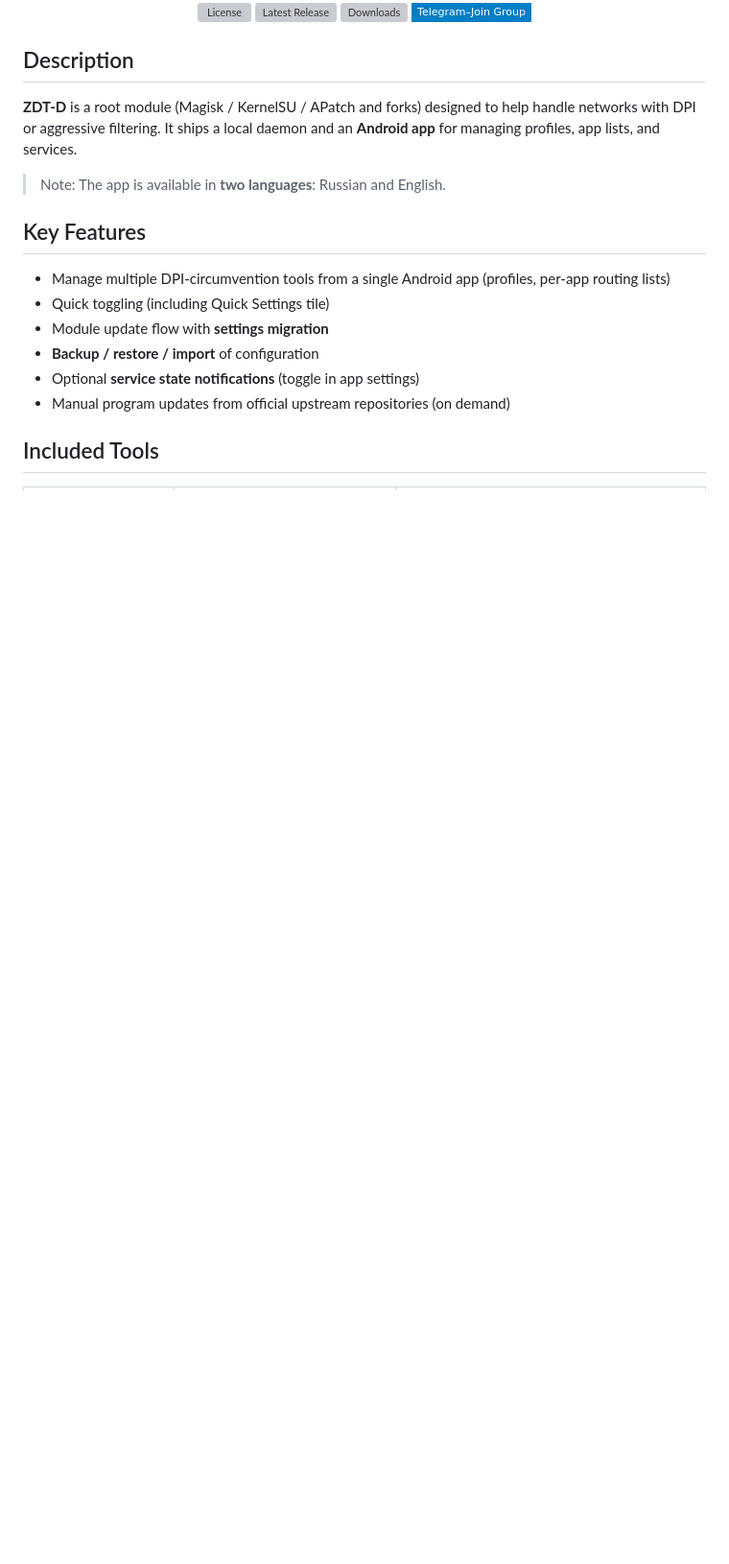
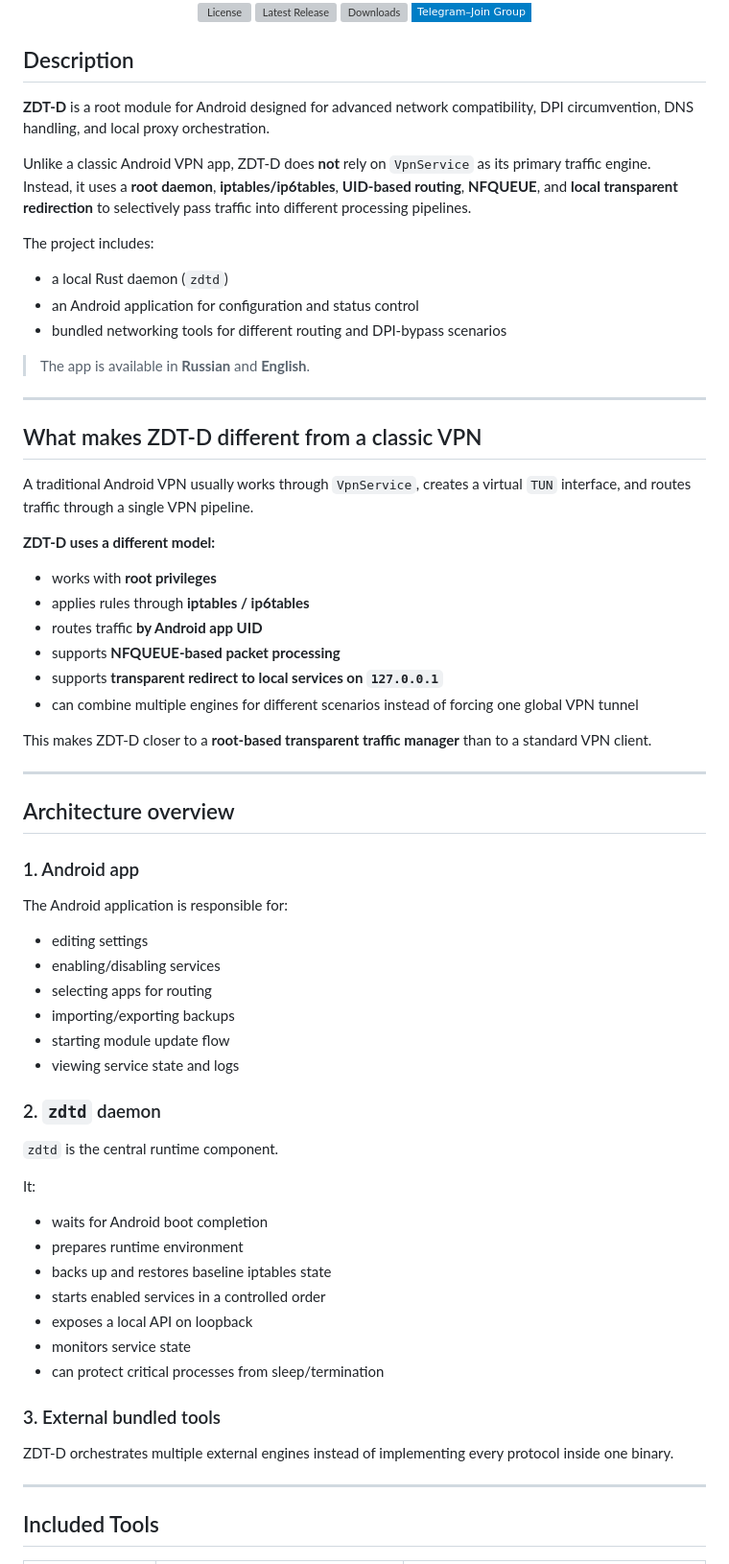
Before and after one commit to GAME-OVER-op/ZDT-D, a Markdown page: README.md, the part around one of its changes. Shown at 96% size. Drawn GitHub-style; badges without logos; blank space fills up the shorter version; grey boxes are pictures that could not be loaded.

```diff
--- a/README.md
+++ b/README.md
@@ -21,19 +21,67 @@
 
 ## Description
 
-**ZDT-D** is a root module (Magisk / KernelSU / APatch and forks) designed to help handle networks with DPI or aggressive filtering.
-It ships a local daemon and an **Android app** for managing profiles, app lists, and services.
+**ZDT-D** is a root module for Android designed for advanced network compatibility, DPI circumvention, DNS handling, and local proxy orchestration.
 
-> Note: The app is available in **two languages**: Russian and English.
+Unlike a classic Android VPN app, ZDT-D does **not** rely on `VpnService` as its primary traffic engine.
+Instead, it uses a **root daemon**, **iptables/ip6tables**, **UID-based routing**, **NFQUEUE**, and **local transparent redirection** to selectively pass traffic into different processing pipelines.
 
-## Key Features
+The project includes:
 
-- Manage multiple DPI-circumvention tools from a single Android app (profiles, per-app routing lists)
-- Quick toggling (including Quick Settings tile)
-- Module update flow with **settings migration**
-- **Backup / restore / import** of configuration
-- Optional **service state notifications** (toggle in app settings)
-- Manual program updates from official upstream repositories (on demand)
+- a local Rust daemon (`zdtd`)
+- an Android application for configuration and status control
+- bundled networking tools for different routing and DPI-bypass scenarios
+
+> The app is available in **Russian** and **English**.
+
+---
+
+## What makes ZDT-D different from a classic VPN
+
+A traditional Android VPN usually works through `VpnService`, creates a virtual `TUN` interface, and routes traffic through a single VPN pipeline.
+
+**ZDT-D uses a different model:**
+
+- works with **root privileges**
+- applies rules through **iptables / ip6tables**
+- routes traffic **by Android app UID**
+- supports **NFQUEUE-based packet processing**
+- supports **transparent redirect to local services on `127.0.0.1`**
+- can combine multiple engines for different scenarios instead of forcing one global VPN tunnel
+
+This makes ZDT-D closer to a **root-based transparent traffic manager** than to a standard VPN client.
+
+---
+
+## Architecture overview
+
+### 1. Android app
+The Android application is responsible for:
+
+- editing settings
+- enabling/disabling services
+- selecting apps for routing
+- importing/exporting backups
+- starting module update flow
+- viewing service state and logs
+
+### 2. `zdtd` daemon
+`zdtd` is the central runtime component.
+
+It:
+
+- waits for Android boot completion
+- prepares runtime environment
+- backs up and restores baseline iptables state
+- starts enabled services in a controlled order
+- exposes a local API on loopback
+- monitors service state
+- can protect critical processes from sleep/termination
+
+### 3. External bundled tools
+ZDT-D orchestrates multiple external engines instead of implementing every protocol inside one binary.
+
+---
 
 ## Included Tools
 
```
Also changed, not shown: other parts of README.md (+178 -24 lines), INSTRUCTIONS.md (added, +85 -0 lines).
